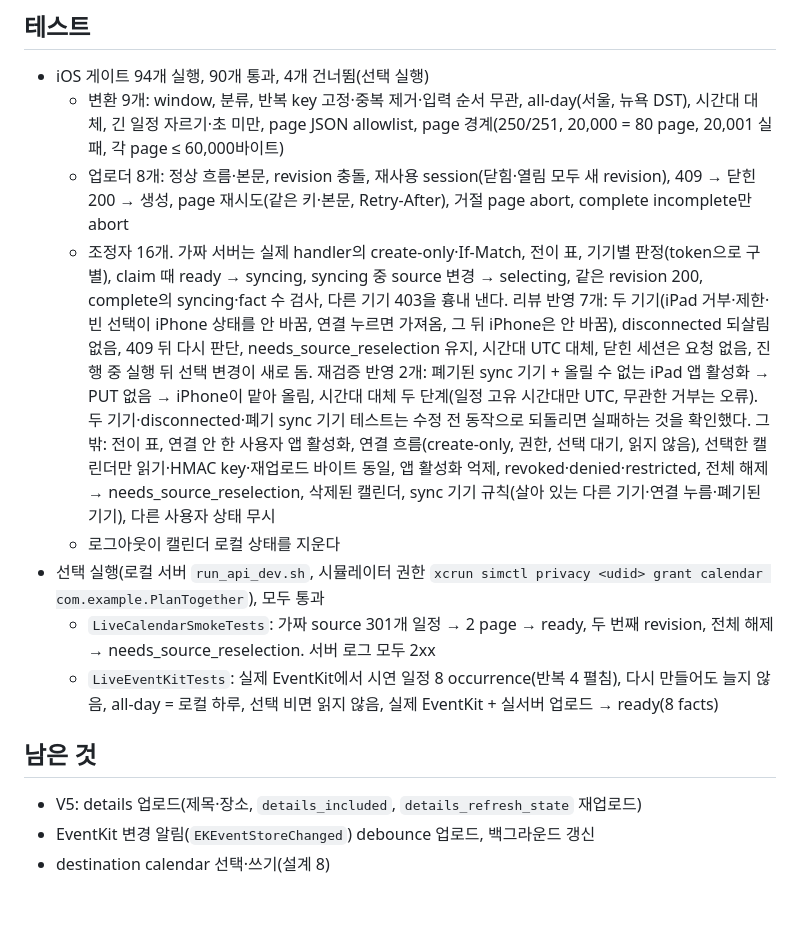
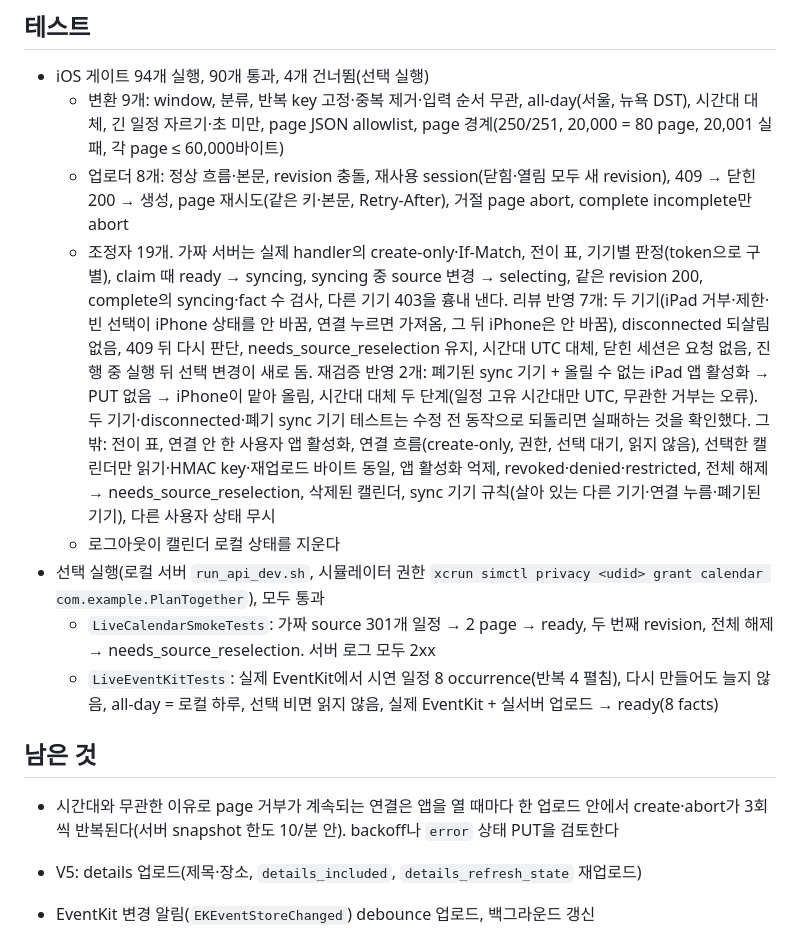
Before and after one commit to hongsh26/plan_app, a Markdown page: docs/rec/2026-10-29_1332_ios_calendar_upload.md, the part around the change. Rendered like a GitHub page; blank space fills up the shorter version.

Commit message:
I2 기록의 조정자 테스트 수를 바로잡고 반복 거부 backoff 검토를 남은 것에 적는다
Co-Authored-By: Claude Opus 5.5 <noreply@anthropic.com>

```diff
--- a/docs/rec/2026-10-29_1332_ios_calendar_upload.md
+++ b/docs/rec/2026-10-29_1332_ios_calendar_upload.md
@@ -70,7 +70,7 @@
 - iOS 게이트 94개 실행, 90개 통과, 4개 건너뜀(선택 실행)
   - 변환 9개: window, 분류, 반복 key 고정·중복 제거·입력 순서 무관, all-day(서울, 뉴욕 DST), 시간대 대체, 긴 일정 자르기·초 미만, page JSON allowlist, page 경계(250/251, 20,000 = 80 page, 20,001 실패, 각 page ≤ 60,000바이트)
   - 업로더 8개: 정상 흐름·본문, revision 충돌, 재사용 session(닫힘·열림 모두 새 revision), 409 → 닫힌 200 → 생성, page 재시도(같은 키·본문, Retry-After), 거절 page abort, complete incomplete만 abort
-  - 조정자 16개. 가짜 서버는 실제 handler의 create-only·If-Match, 전이 표, 기기별 판정(token으로 구별), claim 때 ready → syncing, syncing 중 source 변경 → selecting, 같은 revision 200, complete의 syncing·fact 수 검사, 다른 기기 403을 흉내 낸다. 리뷰 반영 7개: 두 기기(iPad 거부·제한·빈 선택이 iPhone 상태를 안 바꿈, 연결 누르면 가져옴, 그 뒤 iPhone은 안 바꿈), disconnected 되살림 없음, 409 뒤 다시 판단, needs_source_reselection 유지, 시간대 UTC 대체, 닫힌 세션은 요청 없음, 진행 중 실행 뒤 선택 변경이 새로 돔. 재검증 반영 2개: 폐기된 sync 기기 + 올릴 수 없는 iPad 앱 활성화 → PUT 없음 → iPhone이 맡아 올림, 시간대 대체 두 단계(일정 고유 시간대만 UTC, 무관한 거부는 오류). 두 기기·disconnected·폐기 sync 기기 테스트는 수정 전 동작으로 되돌리면 실패하는 것을 확인했다. 그 밖: 전이 표, 연결 안 한 사용자 앱 활성화, 연결 흐름(create-only, 권한, 선택 대기, 읽지 않음), 선택한 캘린더만 읽기·HMAC key·재업로드 바이트 동일, 앱 활성화 억제, revoked·denied·restricted, 전체 해제 → needs_source_reselection, 삭제된 캘린더, sync 기기 규칙(살아 있는 다른 기기·연결 누름·폐기된 기기), 다른 사용자 상태 무시
+  - 조정자 19개. 가짜 서버는 실제 handler의 create-only·If-Match, 전이 표, 기기별 판정(token으로 구별), claim 때 ready → syncing, syncing 중 source 변경 → selecting, 같은 revision 200, complete의 syncing·fact 수 검사, 다른 기기 403을 흉내 낸다. 리뷰 반영 7개: 두 기기(iPad 거부·제한·빈 선택이 iPhone 상태를 안 바꿈, 연결 누르면 가져옴, 그 뒤 iPhone은 안 바꿈), disconnected 되살림 없음, 409 뒤 다시 판단, needs_source_reselection 유지, 시간대 UTC 대체, 닫힌 세션은 요청 없음, 진행 중 실행 뒤 선택 변경이 새로 돔. 재검증 반영 2개: 폐기된 sync 기기 + 올릴 수 없는 iPad 앱 활성화 → PUT 없음 → iPhone이 맡아 올림, 시간대 대체 두 단계(일정 고유 시간대만 UTC, 무관한 거부는 오류). 두 기기·disconnected·폐기 sync 기기 테스트는 수정 전 동작으로 되돌리면 실패하는 것을 확인했다. 그 밖: 전이 표, 연결 안 한 사용자 앱 활성화, 연결 흐름(create-only, 권한, 선택 대기, 읽지 않음), 선택한 캘린더만 읽기·HMAC key·재업로드 바이트 동일, 앱 활성화 억제, revoked·denied·restricted, 전체 해제 → needs_source_reselection, 삭제된 캘린더, sync 기기 규칙(살아 있는 다른 기기·연결 누름·폐기된 기기), 다른 사용자 상태 무시
   - 로그아웃이 캘린더 로컬 상태를 지운다
 - 선택 실행(로컬 서버 `run_api_dev.sh`, 시뮬레이터 권한 `xcrun simctl privacy <udid> grant calendar com.example.PlanTogether`), 모두 통과
   - `LiveCalendarSmokeTests`: 가짜 source 301개 일정 → 2 page → ready, 두 번째 revision, 전체 해제 → needs_source_reselection. 서버 로그 모두 2xx
@@ -78,6 +78,8 @@
 
 ## 남은 것
 
+- 시간대와 무관한 이유로 page 거부가 계속되는 연결은 앱을 열 때마다 한 업로드 안에서 create·abort가 3회씩 반복된다(서버 snapshot 한도 10/분 안). backoff나 `error` 상태 PUT을 검토한다
+
 - V5: details 업로드(제목·장소, `details_included`, `details_refresh_state` 재업로드)
 - EventKit 변경 알림(`EKEventStoreChanged`) debounce 업로드, 백그라운드 갱신
 - destination calendar 선택·쓰기(설계 8)
```
